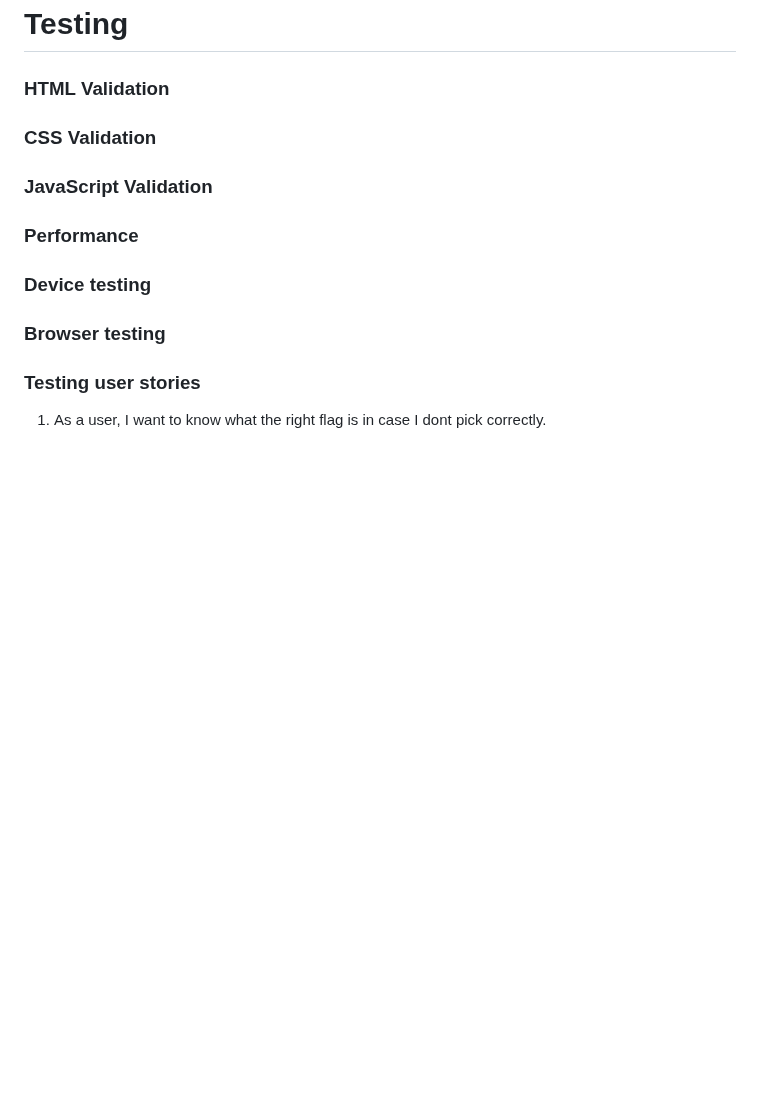
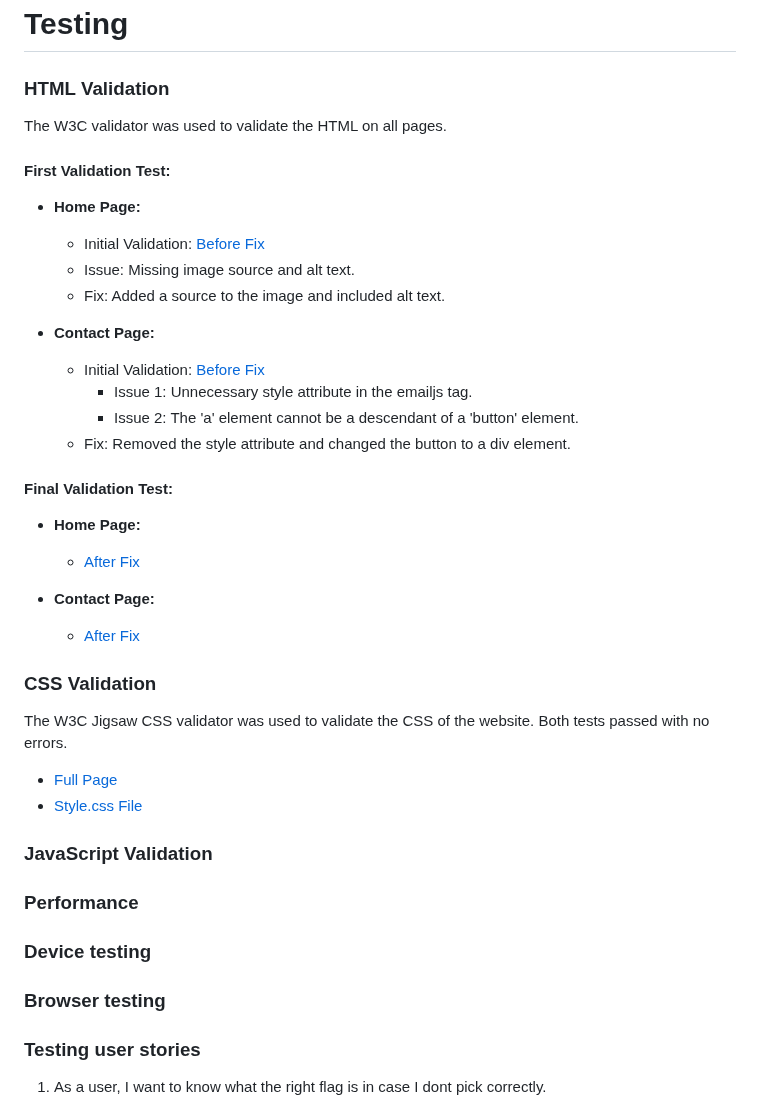
Before and after one commit to amandakoka/milestone-two, a Markdown page: README.md, the part around the change. GitHub-like rendering; blank space fills up the shorter version.

Commit message:
docs: add HTML and CSS validation

```diff
--- a/README.md
+++ b/README.md
@@ -144,8 +144,33 @@ To do this:
 
 # Testing
 ### HTML Validation
+The W3C validator was used to validate the HTML on all pages.
+
+#### First Validation Test:
+- **Home Page:**
+  - Initial Validation: [Before Fix](documentation/html-validation/initial-html.png)
+  - Issue: Missing image source and alt text.
+  - Fix: Added a source to the image and included alt text.
+
+- **Contact Page:**
+  - Initial Validation: [Before Fix](documentation/html-validation/contact-html-val.png)
+    - Issue 1: Unnecessary style attribute in the emailjs tag.
+    - Issue 2: The 'a' element cannot be a descendant of a 'button' element.
+  - Fix: Removed the style attribute and changed the button to a div element.
+
+#### Final Validation Test:
+- **Home Page:**
+  - [After Fix](documentation/html-validation/html.png)
+
+- **Contact Page:**
+  - [After Fix](documentation/html-validation/contact-val-html2.png)
 
 ### CSS Validation
+
+The W3C Jigsaw CSS validator was used to validate the CSS of the website. Both tests passed with no errors.
+
+- [Full Page](documentation/css-validation/cssvalwebsite.png)
+- [Style.css File](documentation/css-validation/cssvalfile.png)
 
 ### JavaScript Validation
 
```
